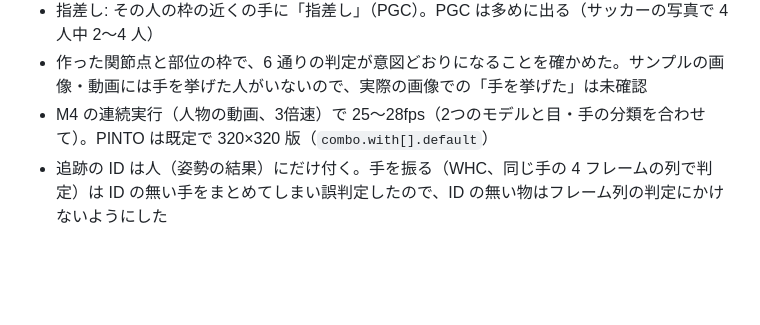
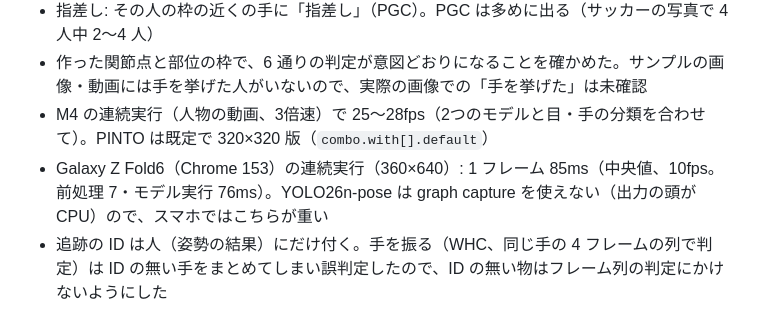
Before and after one commit to YoshiRi/cv-playground, a Markdown page: docs/NOTES.md, the part around the change. Drawn GitHub-style; blank space fills up the shorter version.

Commit message:
NOTES: Galaxy Z Fold6 のしぐさ（10fps）
Co-Authored-By: Claude Opus 5.5 <noreply@anthropic.com>
Claude-Session: https://claude.ai/code/session_019d2Q2RAEcFiEkQUyT4icrV

```diff
--- a/docs/NOTES.md
+++ b/docs/NOTES.md
@@ -170,6 +170,7 @@ Galaxy Z Fold6（Brave 153）の連続実行（360×640 の動画）: 1フレー
 - 指差し: その人の枠の近くの手に「指差し」（PGC）。PGC は多めに出る（サッカーの写真で 4 人中 2〜4 人）
 - 作った関節点と部位の枠で、6 通りの判定が意図どおりになることを確かめた。サンプルの画像・動画には手を挙げた人がいないので、実際の画像での「手を挙げた」は未確認
 - M4 の連続実行（人物の動画、3倍速）で 25〜28fps（2つのモデルと目・手の分類を合わせて）。PINTO は既定で 320×320 版（`combo.with[].default`）
+- Galaxy Z Fold6（Chrome 153）の連続実行（360×640）: 1 フレーム 85ms（中央値、10fps。前処理 7・モデル実行 76ms）。YOLO26n-pose は graph capture を使えない（出力の頭が CPU）ので、スマホではこちらが重い
 - 追跡の ID は人（姿勢の結果）にだけ付く。手を振る（WHC、同じ手の 4 フレームの列で判定）は ID の無い手をまとめてしまい誤判定したので、ID の無い物はフレーム列の判定にかけないようにした
 
 ## Grounding DINO の候補の扱い
```
